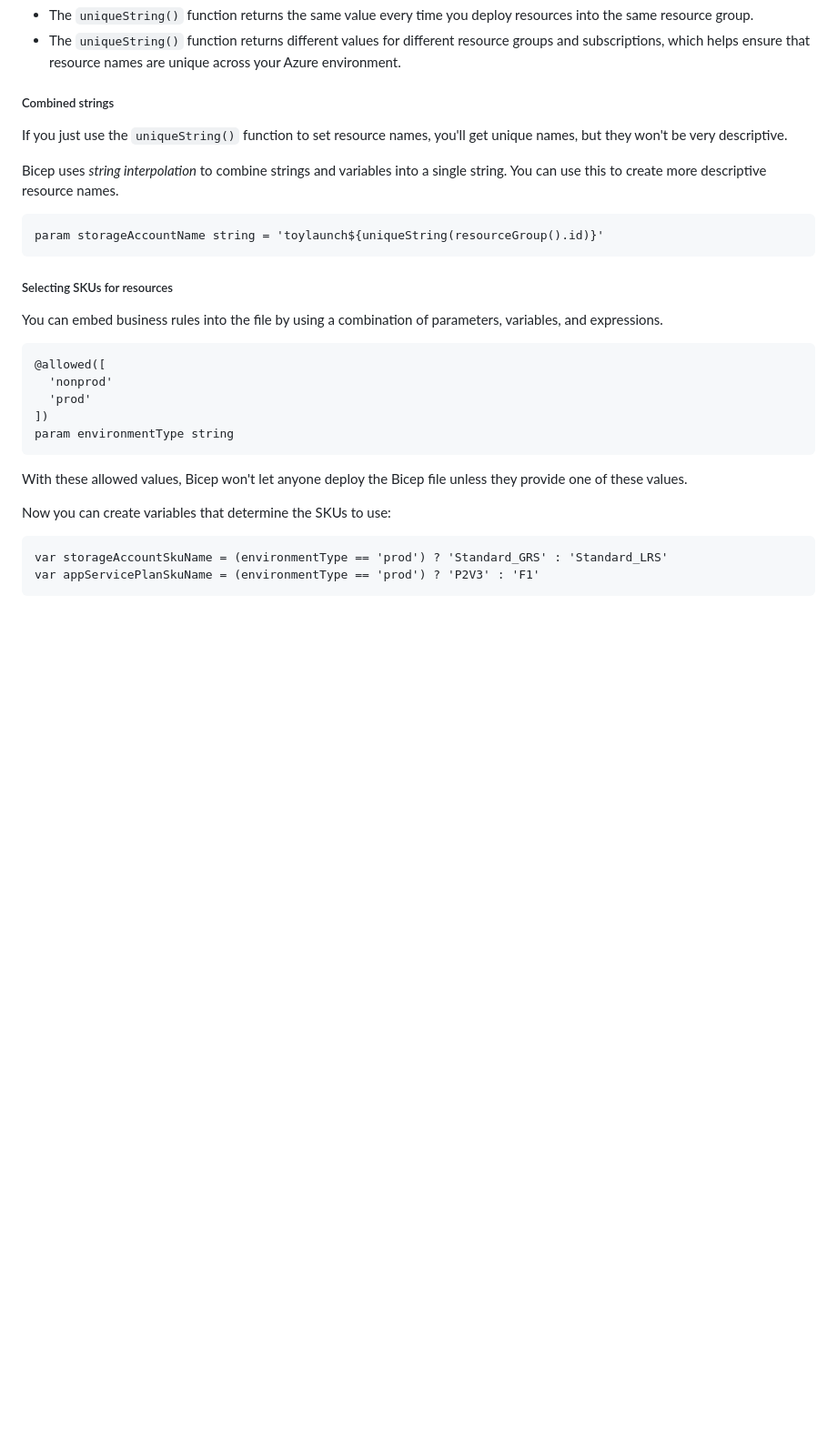
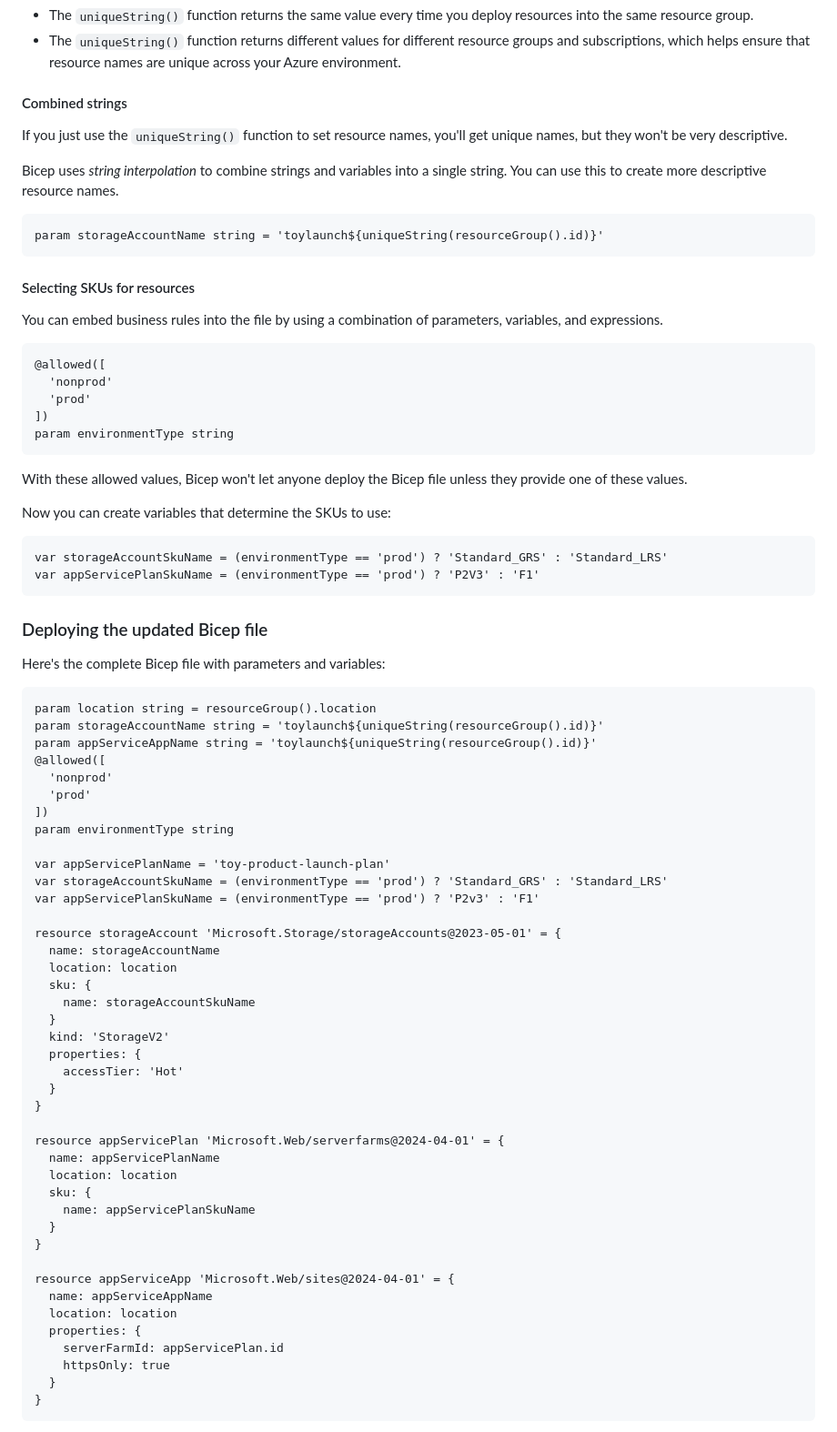
Before and after one commit to Greg-T8/LearningAzure, a Markdown page: Exploration/notes.md, the part around one of its changes. Shown at 91% size. Rendered like a GitHub page; blank space fills up the shorter version.

````diff
--- a/Exploration/notes.md
+++ b/Exploration/notes.md
@@ -356,7 +357,7 @@ The `uniqueString()` function is deterministic, meaning it will always return th
 - The `uniqueString()` function returns the same value every time you deploy resources into the same resource group.
 - The `uniqueString()` function returns different values for different resource groups and subscriptions, which helps ensure that resource names are unique across your Azure environment.
 
-##### Combined strings
+#### Combined strings
 
 If you just use the `uniqueString()` function to set resource names, you'll get unique names, but they won't be very descriptive.
 
@@ -366,7 +367,7 @@ Bicep uses *string interpolation* to combine strings and variables into a single
 param storageAccountName string = 'toylaunch${uniqueString(resourceGroup().id)}'
 ```
 
-##### Selecting SKUs for resources
+#### Selecting SKUs for resources
 
 You can embed business rules into the file by using a combination of parameters, variables, and expressions.
 
@@ -386,3 +387,52 @@ Now you can create variables that determine the SKUs to use:
 var storageAccountSkuName = (environmentType == 'prod') ? 'Standard_GRS' : 'Standard_LRS'
 var appServicePlanSkuName = (environmentType == 'prod') ? 'P2V3' : 'F1'
 ```
+
+### Deploying the updated Bicep file
+
+Here's the complete Bicep file with parameters and variables:
+
+```bicep
+param location string = resourceGroup().location
+param storageAccountName string = 'toylaunch${uniqueString(resourceGroup().id)}'
+param appServiceAppName string = 'toylaunch${uniqueString(resourceGroup().id)}'
+@allowed([
+  'nonprod'
+  'prod'
+])
+param environmentType string
+
+var appServicePlanName = 'toy-product-launch-plan'
+var storageAccountSkuName = (environmentType == 'prod') ? 'Standard_GRS' : 'Standard_LRS'
+var appServicePlanSkuName = (environmentType == 'prod') ? 'P2v3' : 'F1'
+
+resource storageAccount 'Microsoft.Storage/storageAccounts@2023-05-01' = {
+  name: storageAccountName
+  location: location
+  sku: {
+    name: storageAccountSkuName
+  }
+  kind: 'StorageV2'
+  properties: {
+    accessTier: 'Hot'
+  }
+}
+
+resource appServicePlan 'Microsoft.Web/serverfarms@2024-04-01' = {
+  name: appServicePlanName
+  location: location
+  sku: {
+    name: appServicePlanSkuName
+  }
+}
+
+resource appServiceApp 'Microsoft.Web/sites@2024-04-01' = {
+  name: appServiceAppName
+  location: location
+  properties: {
+    serverFarmId: appServicePlan.id
+    httpsOnly: true
+  }
+}
+```
+
````
Also changed, not shown: other parts of Exploration/notes.md (+46 -35 lines), Exploration/images/1752056304867.png (added), Exploration/images/1752056489132.png (added), 1 other file.
